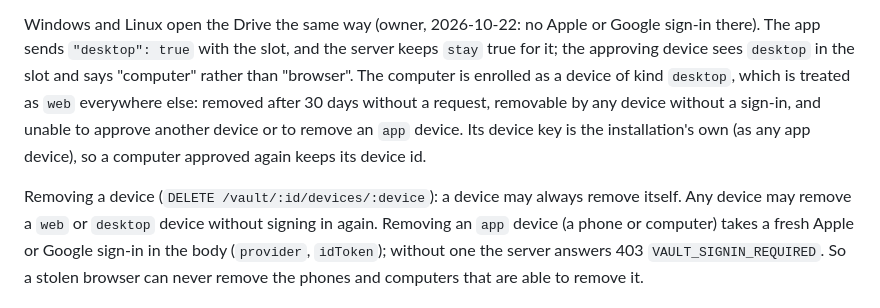
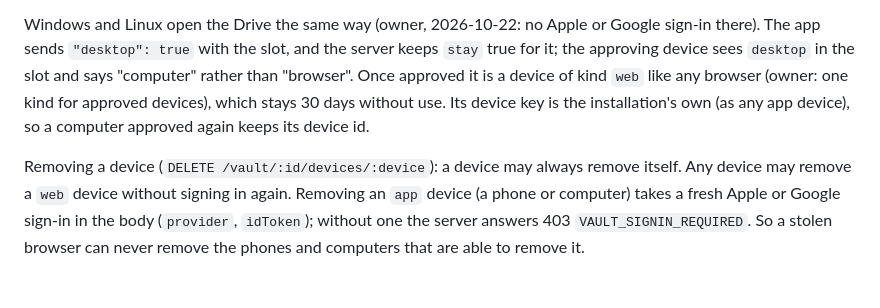
Before and after one commit to BIShare-project/bishare-flutter, a Markdown page: rust/bishare-protocol/VAULT-SPEC.md, the part around the change. Rendered like a GitHub page.

Commit message:
VAULT-SPEC: approved computers are devices of kind web (one kind for approved devices)

```diff
--- a/rust/bishare-protocol/VAULT-SPEC.md
+++ b/rust/bishare-protocol/VAULT-SPEC.md
@@ -247,16 +247,14 @@ A `web` device is removed by the server after 12 hours without a request, or
 Windows and Linux open the Drive the same way (owner, 2026-10-22: no Apple or
 Google sign-in there). The app sends `"desktop": true` with the slot, and the
 server keeps `stay` true for it; the approving device sees `desktop` in the
-slot and says "computer" rather than "browser". The computer is enrolled as a
-device of kind `desktop`, which is treated as `web` everywhere else: removed
-after 30 days without a request, removable by any device without a sign-in,
-and unable to approve another device or to remove an `app` device. Its device
-key is the installation's own (as any app device), so a computer approved
-again keeps its device id.
+slot and says "computer" rather than "browser". Once approved it is a device
+of kind `web` like any browser (owner: one kind for approved devices), which
+stays 30 days without use. Its device key is the installation's own (as any
+app device), so a computer approved again keeps its device id.
 
 Removing a device (`DELETE /vault/:id/devices/:device`): a device may always
-remove itself. Any device may remove a `web` or `desktop` device without
-signing in again.
+remove itself. Any device may remove a `web` device without signing in
+again.
 Removing an `app` device (a phone or computer) takes a fresh Apple or Google
 sign-in in the body (`provider`, `idToken`); without one the server answers
 403 `VAULT_SIGNIN_REQUIRED`. So a stolen browser can never remove the phones
```
